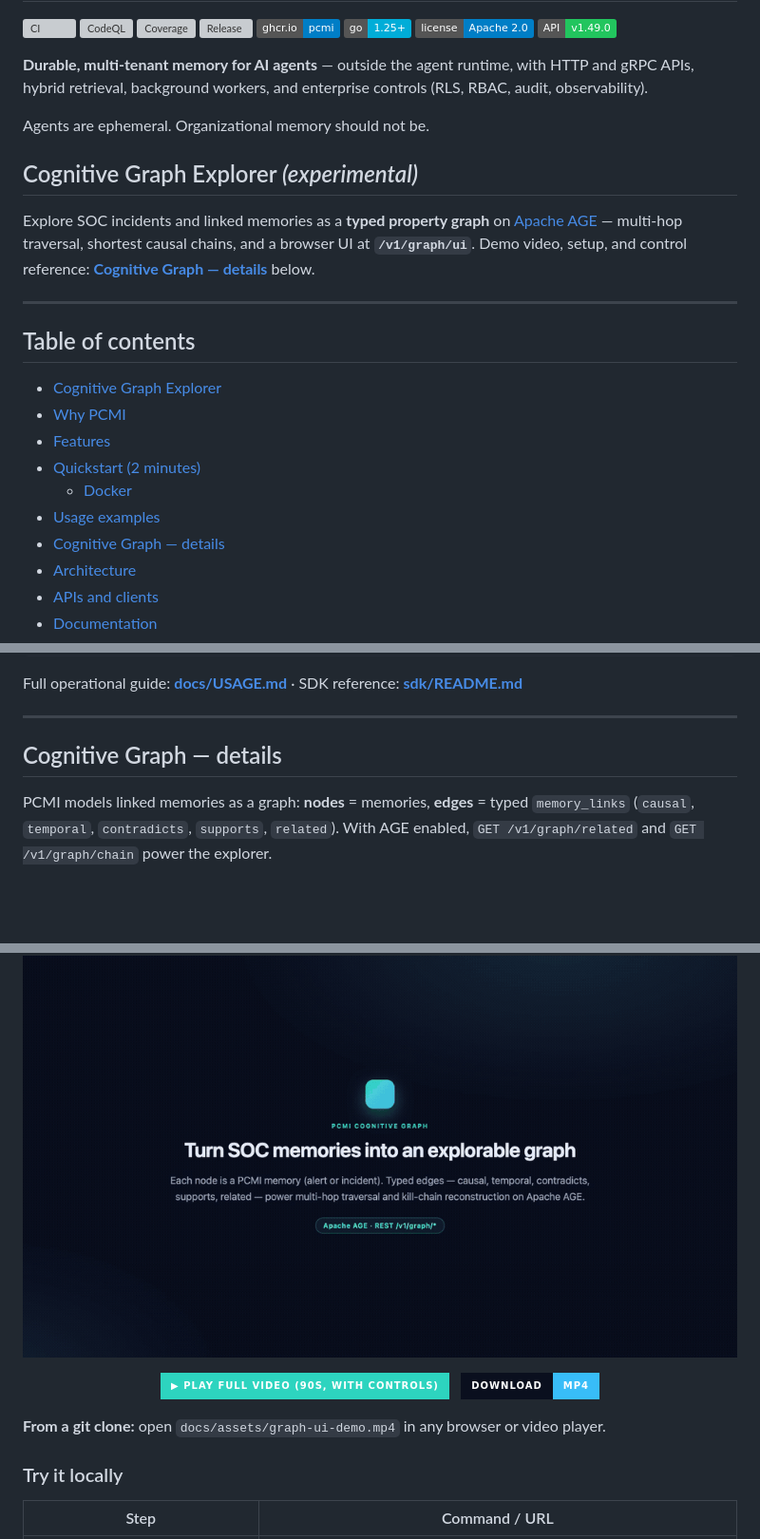
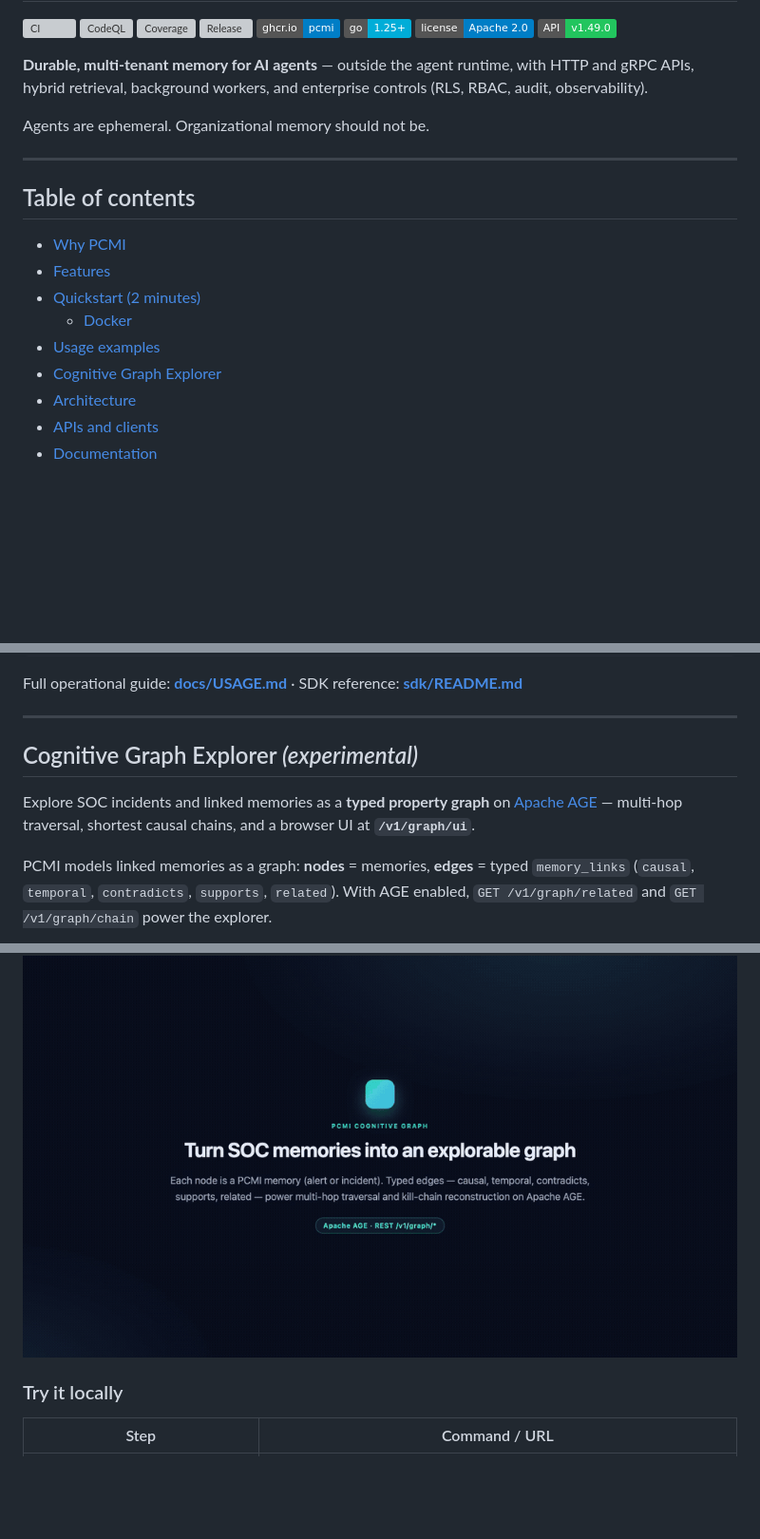
Before and after one commit to marco-spagn/pcmi, a Markdown page: README.md, 3 parts joined by grey strips. Shown at 95% size. GitHub-like rendering; badges without logos; blank space fills up the shorter version; grey boxes are pictures that could not be loaded.

Commit message:
docs(readme): trim graph demo badges and duplicate intro link
Keep a single Cognitive Graph Explorer section with GIF-only preview;
remove Play/Download badges, git-clone note, and redundant top-of-file link.

Co-authored-by: Cursor <cursoragent@cursor.com>

```diff
--- a/README.md
+++ b/README.md
@@ -13,21 +13,16 @@
 
 Agents are ephemeral. Organizational memory should not be.
 
-## Cognitive Graph Explorer *(experimental)*
-
-Explore SOC incidents and linked memories as a **typed property graph** on [Apache AGE](https://github.com/apache/age) — multi-hop traversal, shortest causal chains, and a browser UI at **`/v1/graph/ui`**. Demo video, setup, and control reference: **[Cognitive Graph — details](#cognitive-graph--details)** below.
-
 ---
 
 ## Table of contents
 
-- [Cognitive Graph Explorer](#cognitive-graph-explorer-experimental)
 - [Why PCMI](#why-pcmi)
 - [Features](#features)
 - [Quickstart (2 minutes)](#quickstart-2-minutes)
   - [Docker](#docker)
 - [Usage examples](#usage-examples)
-- [Cognitive Graph — details](#cognitive-graph--details)
+- [Cognitive Graph Explorer](#cognitive-graph-explorer-experimental)
 - [Architecture](#architecture)
 - [APIs and clients](#apis-and-clients)
 - [Documentation](#documentation)
@@ -176,7 +171,9 @@ Full operational guide: **[docs/USAGE.md](docs/USAGE.md)** · SDK reference: **[
 
 ---
 
-## Cognitive Graph — details
+## Cognitive Graph Explorer *(experimental)*
+
+Explore SOC incidents and linked memories as a **typed property graph** on [Apache AGE](https://github.com/apache/age) — multi-hop traversal, shortest causal chains, and a browser UI at **`/v1/graph/ui`**.
 
 PCMI models linked memories as a graph: **nodes** = memories, **edges** = typed `memory_links` (`causal`, `temporal`, `contradicts`, `supports`, `related`). With AGE enabled, `GET /v1/graph/related` and `GET /v1/graph/chain` power the explorer.
 
@@ -195,18 +192,6 @@ Kill-chain expansion, Tree/Radial layouts, memory inspector, Find Chain, edge se
     />
   </a>
 </p>
-
-<p align="center">
-  <a href="https://github.com/marco-spagn/pcmi/blob/feat/pcmi-cognitive-graph-v3-spike/docs/assets/graph-ui-demo.mp4">
-    <img src="https://img.shields.io/badge/▶_Play_full_video_(90s,_with_controls)-2dd4bf?style=for-the-badge&labelColor=0a0f1e" alt="Play full demo video on GitHub" />
-  </a>
-  &nbsp;
-  <a href="https://github.com/marco-spagn/pcmi/releases/download/graph-ui-demo/graph-ui-demo.mp4">
-    <img src="https://img.shields.io/badge/Download-MP4-38bdf8?style=for-the-badge&labelColor=0a0f1e" alt="Download MP4" />
-  </a>
-</p>
-
-**From a git clone:** open `docs/assets/graph-ui-demo.mp4` in any browser or video player.
 
 ### Try it locally
 
```
